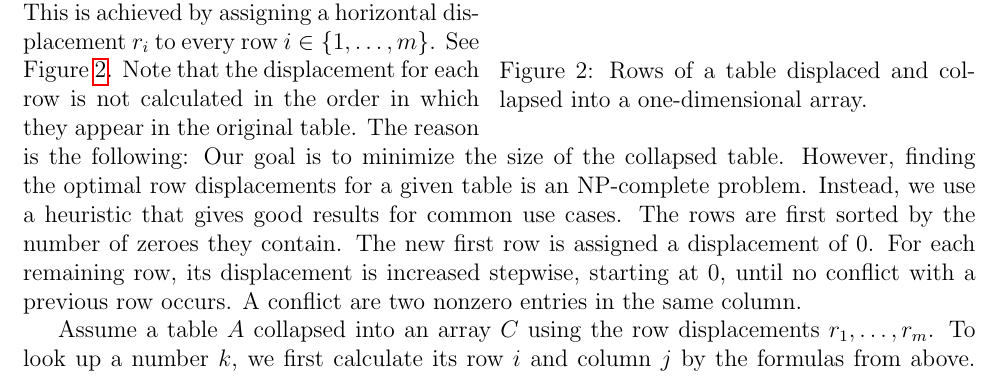
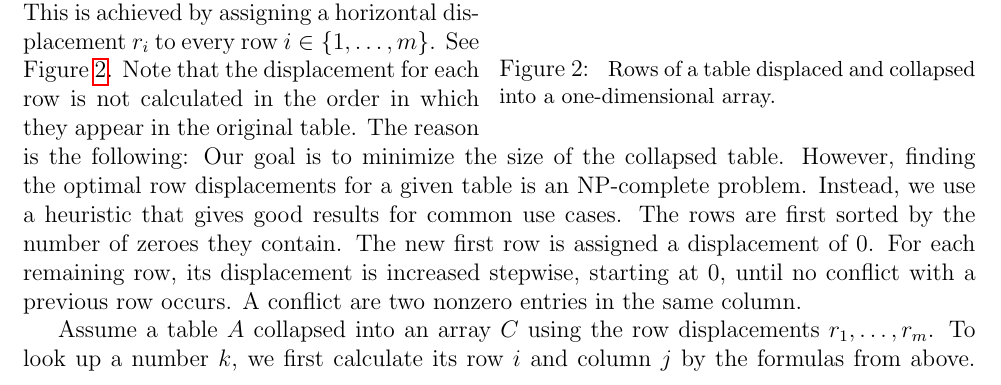
Before and after one commit to siFeiden/storingasparsetable, a LaTeX thesis (paper/thesis.tex, which reads paper/topic/single_displacements.tex): part of page 3 of 5, cut so that both start at the same text. Compiled offline with pdfLaTeX.

Commit message:
create tikz directory

```diff
--- a/paper/topic/single_displacements.tex
+++ b/paper/topic/single_displacements.tex
@@ -11,8 +11,8 @@ The cell $(i, j)$ for an integer $k$ can be found by counting rowwise from the t
 The table entry for $k$ contains the information belonging to $k$ if $k$ is present in the table and null otherwise.
 
 \begin{wrapfigure}{r}{0.5\textwidth}
-  \input{topic/row_displacements.tex}
-	\caption{Rows of a table displaced and collapsed into a one-dimensional array. \label{fig:row_disp}}
+  \input{topic/tikz/row_displacements.tex}
+	\caption{ \small Rows of a table displaced and collapsed into a one-dimensional array. \label{fig:row_disp}}
 \end{wrapfigure}
 
 The compression of such a table $A$ happens in two steps.
```
Also changed, not shown: paper/topic/tries.tex (+1 -1 lines), paper/topic/tikz/row_displacements.tex (renamed from paper/topic/row_displacements.tex), paper/topic/tikz/sample_trie.tex (renamed from paper/topic/sample_trie.tex).
